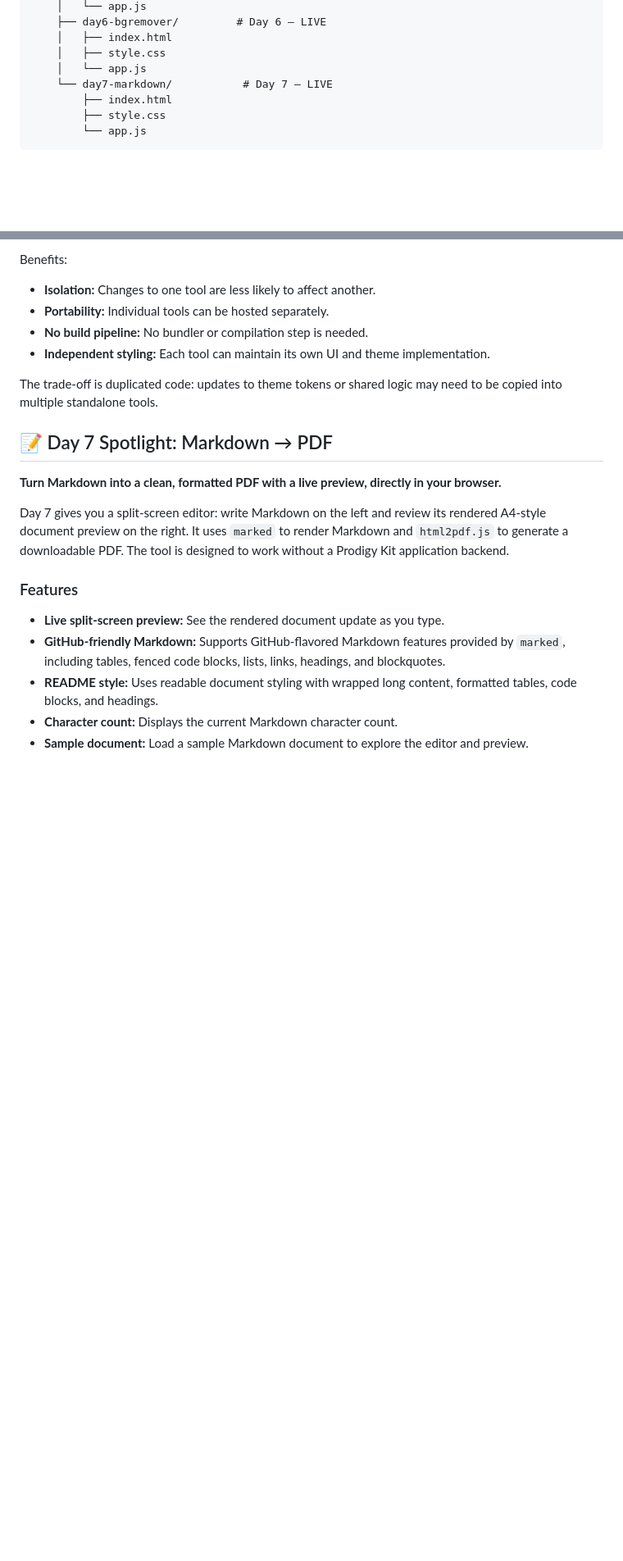
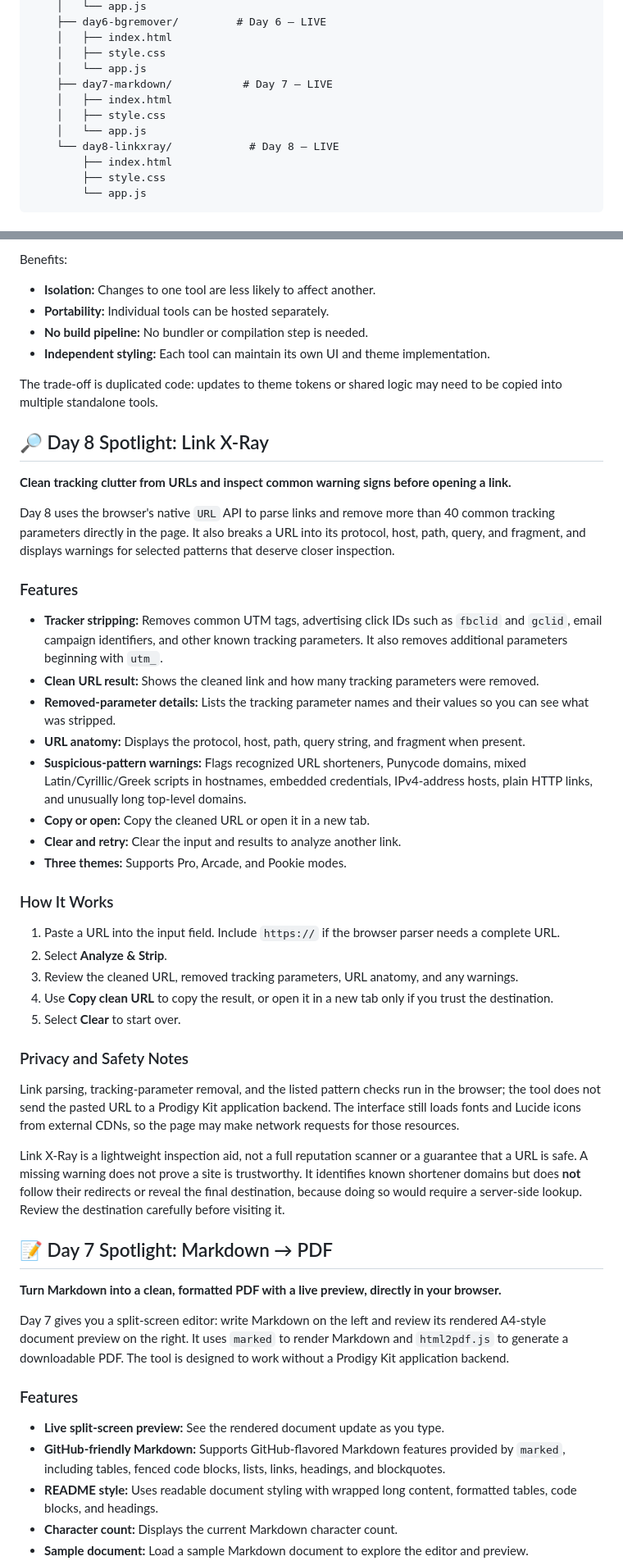
Before and after one commit to rdineshd176-png/Prodigy-Kit, a Markdown page: README.md, 2 parts joined by grey strips. Shown at 82% size. Rendered like a GitHub page; blank space fills up the shorter version.

```diff
--- a/README.md
+++ b/README.md
@@ -66,7 +66,11 @@ prodigy-kit/
     │   ├── index.html
     │   ├── style.css
     │   └── app.js
-    └── day7-markdown/           # Day 7 — LIVE
+    ├── day7-markdown/           # Day 7 — LIVE
+    │   ├── index.html
+    │   ├── style.css
+    │   └── app.js
+    └── day8-linkxray/            # Day 8 — LIVE
         ├── index.html
         ├── style.css
         └── app.js
@@ -85,6 +89,37 @@ Benefits:
 - **Independent styling:** Each tool can maintain its own UI and theme implementation.
 
 The trade-off is duplicated code: updates to theme tokens or shared logic may need to be copied into multiple standalone tools.
+
+## 🔎 Day 8 Spotlight: Link X-Ray
+
+**Clean tracking clutter from URLs and inspect common warning signs before opening a link.**
+
+Day 8 uses the browser's native `URL` API to parse links and remove more than 40 common tracking parameters directly in the page. It also breaks a URL into its protocol, host, path, query, and fragment, and displays warnings for selected patterns that deserve closer inspection.
+
+### Features
+
+- **Tracker stripping:** Removes common UTM tags, advertising click IDs such as `fbclid` and `gclid`, email campaign identifiers, and other known tracking parameters. It also removes additional parameters beginning with `utm_`.
+- **Clean URL result:** Shows the cleaned link and how many tracking parameters were removed.
+- **Removed-parameter details:** Lists the tracking parameter names and their values so you can see what was stripped.
+- **URL anatomy:** Displays the protocol, host, path, query string, and fragment when present.
+- **Suspicious-pattern warnings:** Flags recognized URL shorteners, Punycode domains, mixed Latin/Cyrillic/Greek scripts in hostnames, embedded credentials, IPv4-address hosts, plain HTTP links, and unusually long top-level domains.
+- **Copy or open:** Copy the cleaned URL or open it in a new tab.
+- **Clear and retry:** Clear the input and results to analyze another link.
+- **Three themes:** Supports Pro, Arcade, and Pookie modes.
+
+### How It Works
+
+1. Paste a URL into the input field. Include `https://` if the browser parser needs a complete URL.
+2. Select **Analyze & Strip**.
+3. Review the cleaned URL, removed tracking parameters, URL anatomy, and any warnings.
+4. Use **Copy clean URL** to copy the result, or open it in a new tab only if you trust the destination.
+5. Select **Clear** to start over.
+
+### Privacy and Safety Notes
+
+Link parsing, tracking-parameter removal, and the listed pattern checks run in the browser; the tool does not send the pasted URL to a Prodigy Kit application backend. The interface still loads fonts and Lucide icons from external CDNs, so the page may make network requests for those resources.
+
+Link X-Ray is a lightweight inspection aid, not a full reputation scanner or a guarantee that a URL is safe. A missing warning does not prove a site is trustworthy. It identifies known shortener domains but does **not** follow their redirects or reveal the final destination, because doing so would require a server-side lookup. Review the destination carefully before visiting it.
 
 ## 📝 Day 7 Spotlight: Markdown → PDF
 
```
Also changed, not shown: other parts of README.md (+8 -3 lines).
